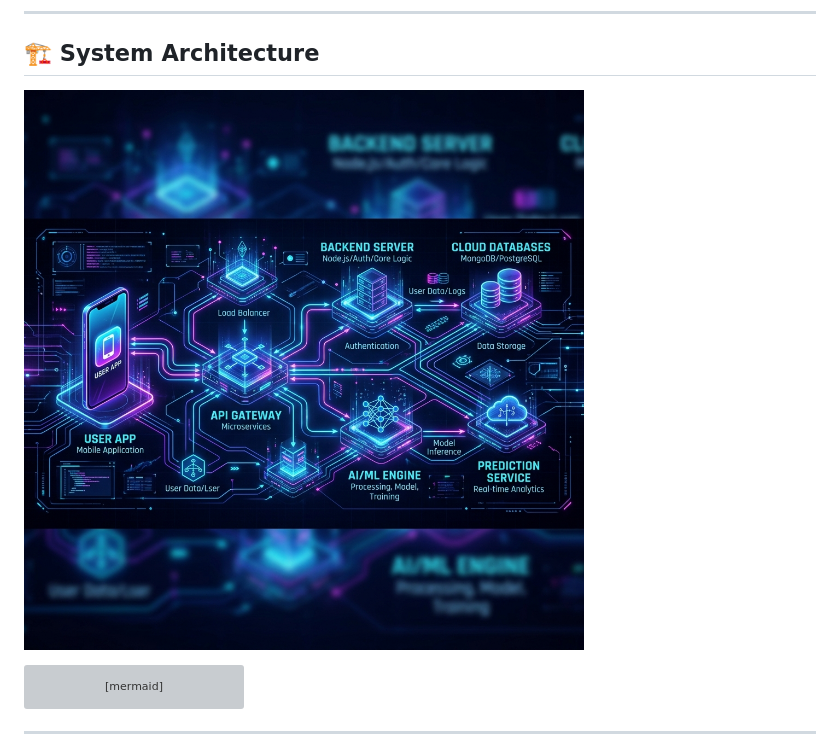
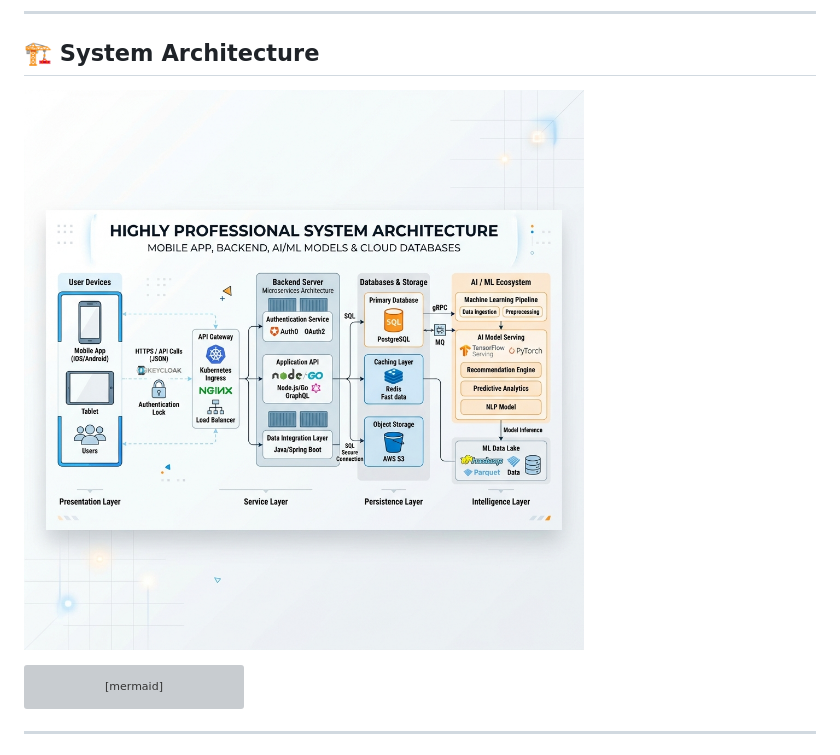
Before and after one commit to SreeAditya-Dev/Wakio, a Markdown page: README.md, the part around the change. Drawn GitHub-style; pictures changed too: assets/architecture_banner_light.jpg (added), assets/neon_architecture_banner.jpg (deleted); grey boxes are pictures that could not be loaded.

Commit message:
docs: replace neon architecture banner with light theme version

````diff
--- a/README.md
+++ b/README.md
@@ -50,7 +50,7 @@ The app features robust background execution—alarms will ring at **full volume
 
 ## 🏗️ System Architecture
 
-![System Architecture Neon Banner](./assets/neon_architecture_banner.jpg)
+![System Architecture Banner](./assets/architecture_banner_light.jpg)
 
 ```mermaid
 flowchart TB
````
